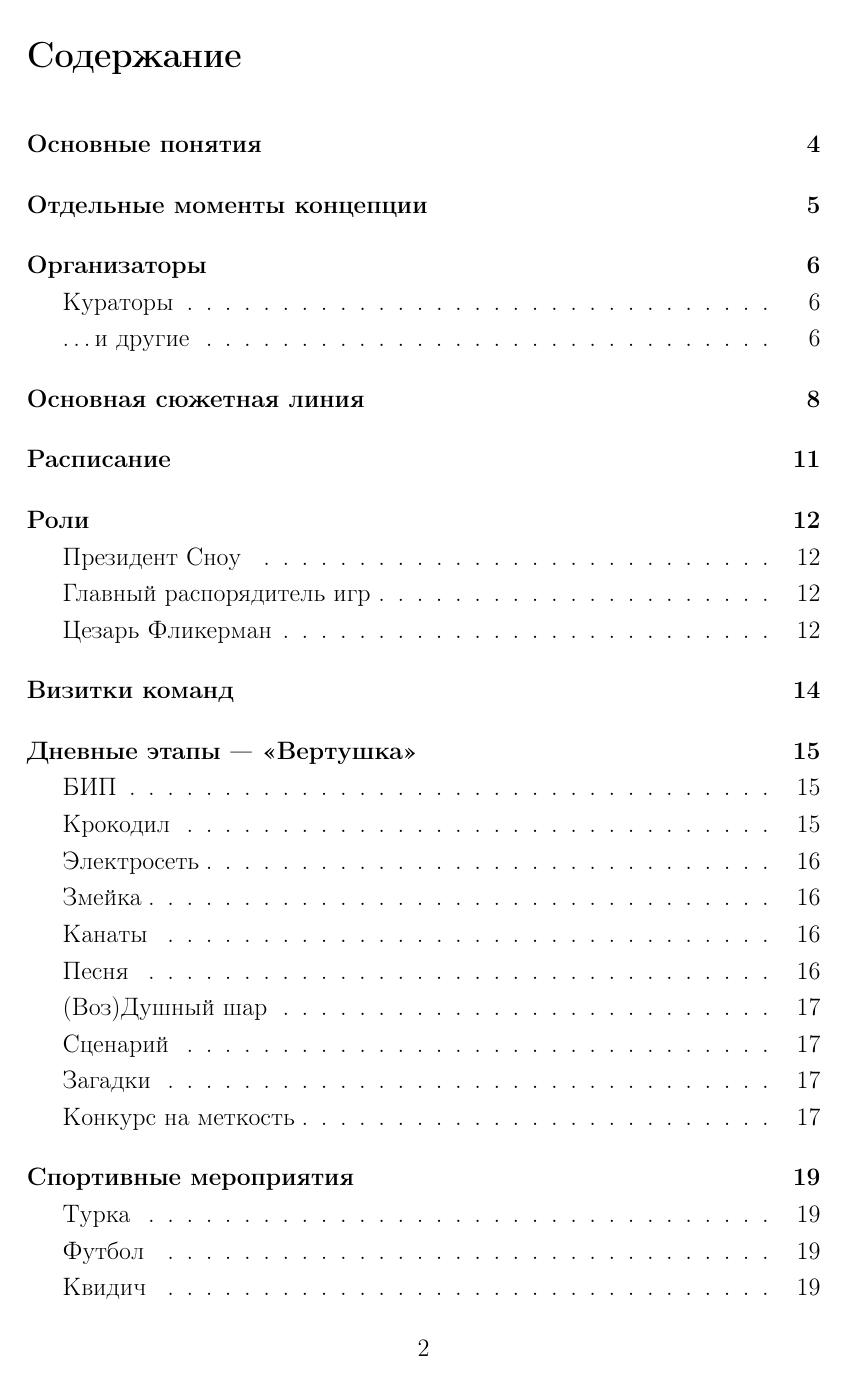
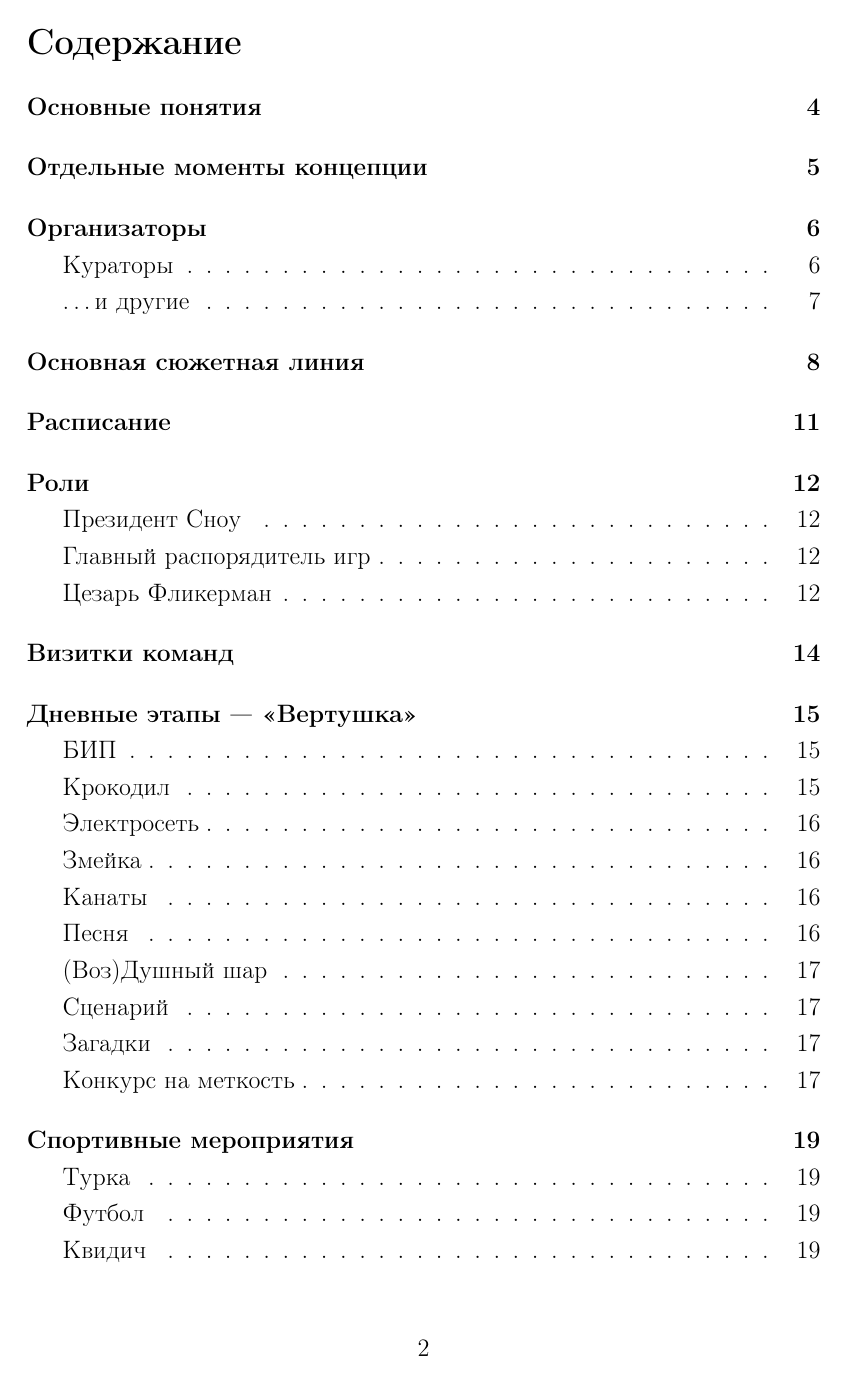
Before and after one commit to Chester94/Dedication2016, a LaTeX document (scenario.tex): page 2 of 20. Compiled offline with pdfLaTeX.

Commit message:
подглава других организаторов в ручную начинается с новой страницы

```diff
--- a/scenario.tex
+++ b/scenario.tex
@@ -43,8 +43,8 @@ citecolor = black
 \DeclareCaptionLabelFormat{fullparents}{\bothIfFirst{#1}{~}#2}
 
 % Начинать каждую главу с новой страницы
-\usepackage{titlesec}
-\newcommand{\sectionbreak}{\clearpage}
+%\usepackage{titlesec}
+%\newcommand{\sectionbreak}{\clearpage}
 
 \usepackage{xcolor}
 \usepackage{suffix}
```
Also changed, not shown: scenario.tex (1 more changed lines).
